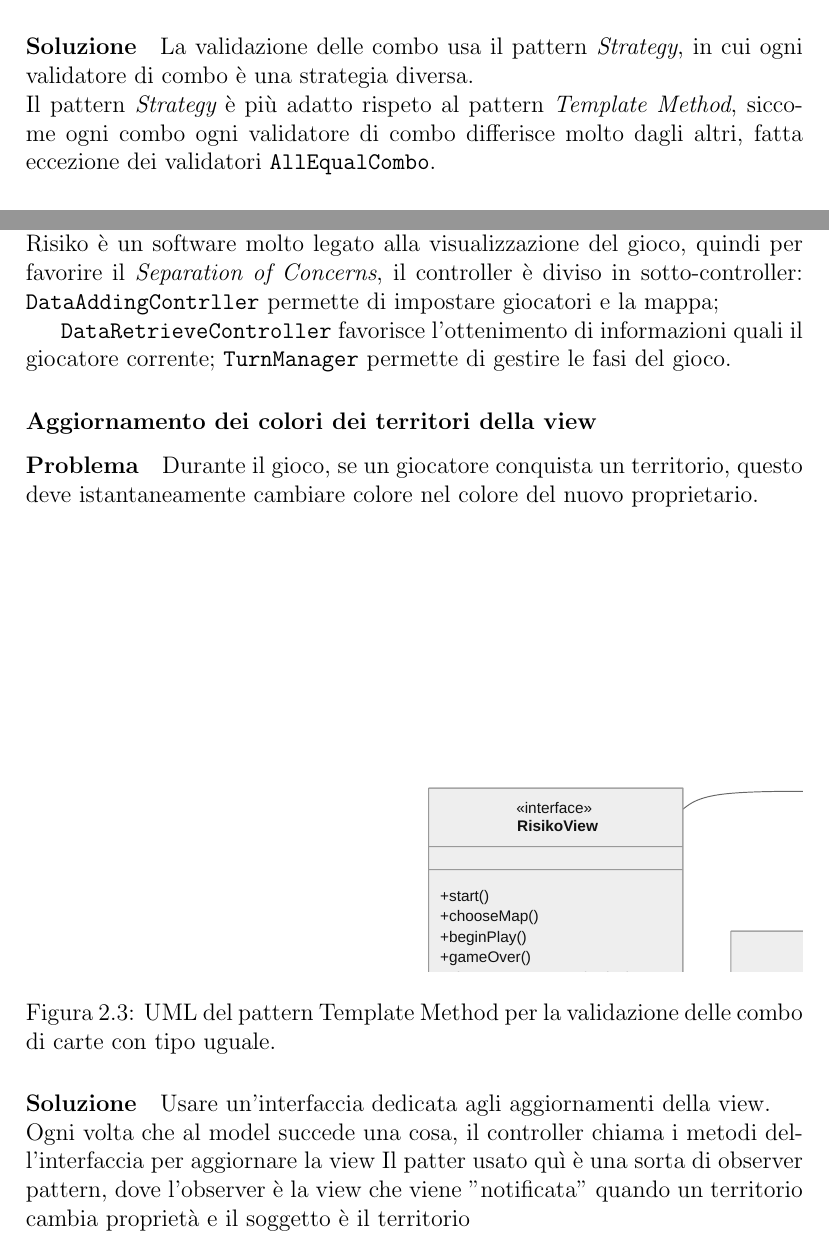
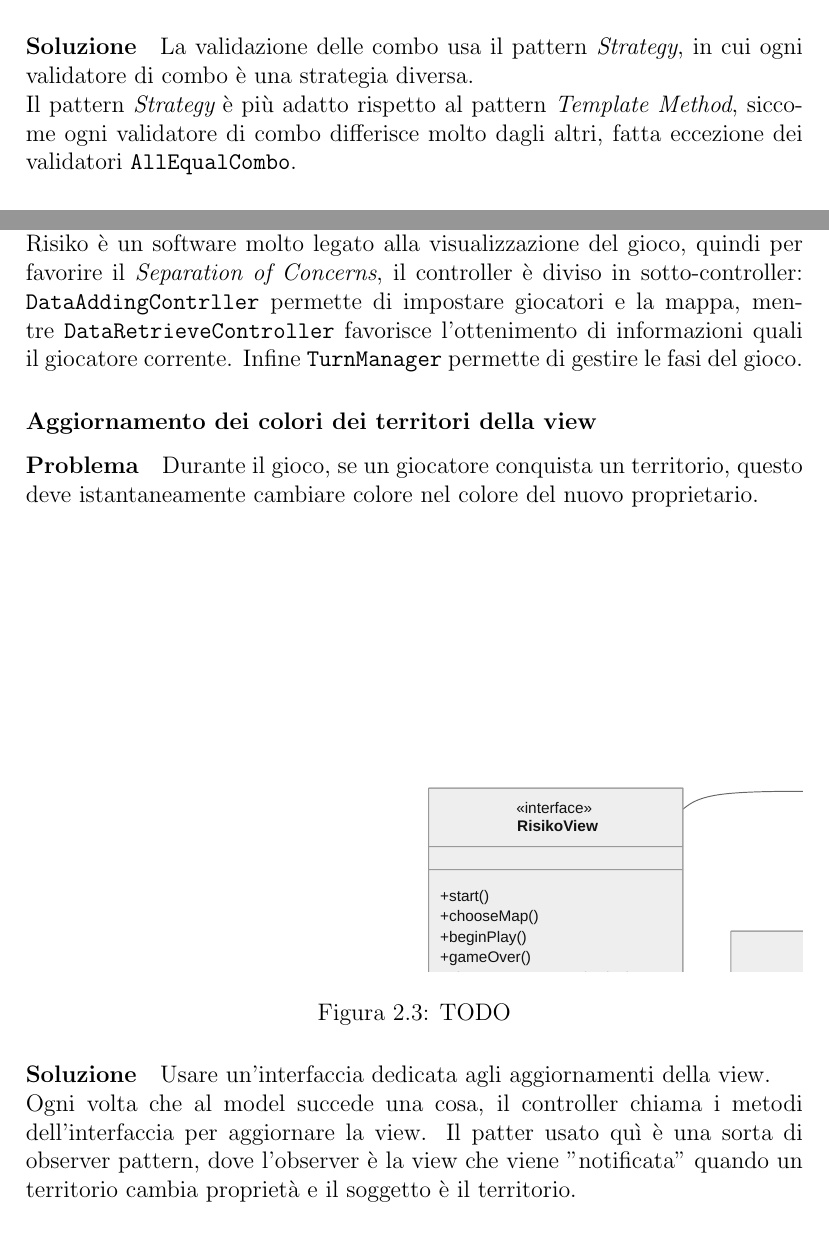
Before and after one commit to CarusoMatteo/RisikOOP, a LaTeX document (report/report.tex): two parts of pages 7 and 9 of 14, joined at a grey line, cut so that both start at the same text. Compiled offline with pdfLaTeX.

Commit message:
Edited report to fix typos and display issues

```diff
--- a/report/report.tex
+++ b/report/report.tex
@@ -106,7 +106,7 @@ Bisogna validare vari tipi di combo di carte, ognuna con requisiti diversi. Inol
 \end{figure}
 La validazione delle combo usa il pattern \begin{itshape}Strategy\end{itshape}, in cui ogni validatore di combo è una strategia diversa.
 \\
-Il pattern \begin{itshape}Strategy\end{itshape} è più adatto rispeto al pattern \begin{itshape}Template Method\end{itshape}, siccome ogni combo ogni validatore di combo differisce molto dagli altri, fatta eccezione dei validatori \texttt{AllEqualCombo}.
+Il pattern \begin{itshape}Strategy\end{itshape} è più adatto rispetto al pattern \begin{itshape}Template Method\end{itshape}, siccome ogni validatore di combo differisce molto dagli altri, fatta eccezione dei validatori \texttt{AllEqualCombo}.
 
 \subsubsection{Validare le \texttt{AllEqualCombo}}
 \paragraph{Problema}
@@ -130,9 +130,7 @@ Le prime due fasi hanno due logiche diverse tra loro e tra il resto del gioco
 \paragraph{Soluzione}
 Scomporre il controller in diversi dipi di controller.
 \\
-Risiko è un software molto legato alla visualizzazione del gioco, quindi per favorire il \begin{itshape}Separation of Concerns\end{itshape}, il controller è diviso in sotto-controller: \texttt{DataAddingContrller} permette di impostare giocatori e la mappa;
-
-\texttt{DataRetrieveController} favorisce l'ottenimento di informazioni quali il giocatore corrente; \texttt{TurnManager} permette di gestire le fasi del gioco.
+Risiko è un software molto legato alla visualizzazione del gioco, quindi per favorire il \begin{itshape}Separation of Concerns\end{itshape}, il controller è diviso in sotto-controller: \texttt{DataAddingContrller} permette di impostare giocatori e la mappa, mentre \texttt{DataRetrieveController} favorisce l'ottenimento di informazioni quali il giocatore corrente. Infine \texttt{TurnManager} permette di gestire le fasi del gioco.
 \subsubsection{Aggiornamento dei colori dei territori della view}
 \paragraph{Problema}
 Durante il gioco, se un giocatore conquista un territorio, questo deve istantaneamente cambiare colore nel colore del nuovo proprietario.
@@ -140,12 +138,12 @@ Durante il gioco, se un giocatore conquista un territorio, questo deve istantane
 \begin{figure}[H]
 	\centering
 	\includesvg[width=1\textwidth]{svg/Observer-view-Sacripante.svg}
-	\caption{UML del pattern Template Method per la validazione delle combo di carte con tipo uguale.}
+	\caption{TODO} %TODO Add caption
 \end{figure}
 Usare un'interfaccia dedicata agli aggiornamenti della view.
 \\
-Ogni volta che al model succede una cosa, il controller chiama i metodi dell'interfaccia per aggiornare la view
-Il patter usato quì è una sorta di observer pattern, dove l'observer è la view che viene "notificata" quando un territorio cambia proprietà e il soggetto è il territorio
+Ogni volta che al model succede una cosa, il controller chiama i metodi dell'interfaccia per aggiornare la view.
+Il patter usato quì è una sorta di observer pattern, dove l'observer è la view che viene "notificata" quando un territorio cambia proprietà e il soggetto è il territorio.
 
 % TODO: Design individuale da fare.
 
```
Also changed, not shown: report/report.pdf, report/report.tex (2 more changed lines).
